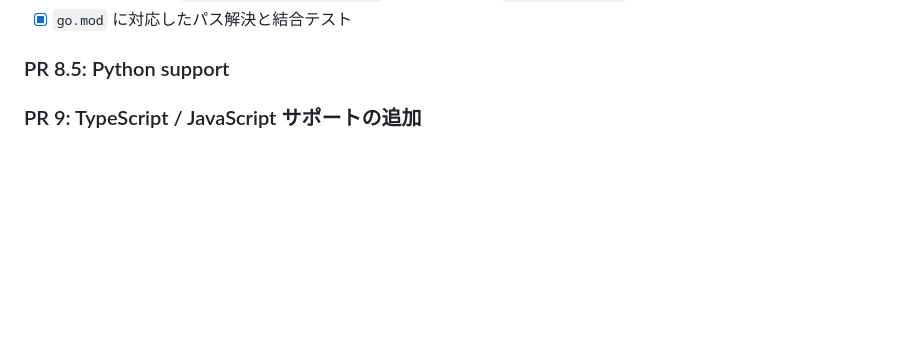
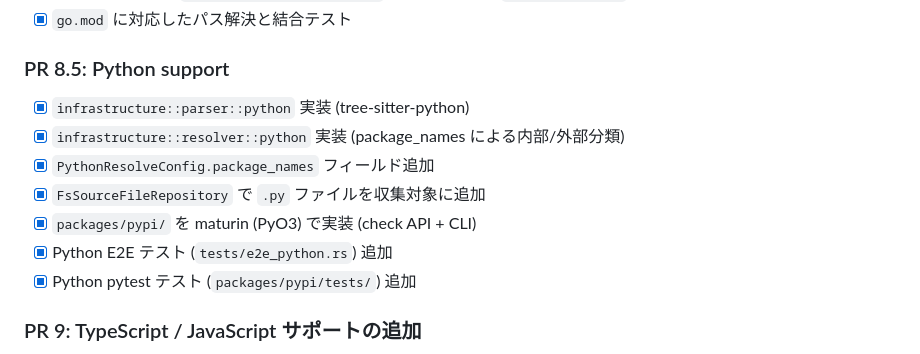
Before and after one commit to makinzm/mille, a Markdown page: docs/TODO.md, the part around the change. Rendered like a GitHub page; blank space fills up the shorter version.

Commit message:
doc: TODO.md の PR 8.5 Python support を完了としてマーク because of 実装完了
Co-Authored-By: Claude Sonnet 4.6 <noreply@anthropic.com>

```diff
--- a/docs/TODO.md
+++ b/docs/TODO.md
@@ -60,6 +60,13 @@ mille自身のソースコード（Rust）を解析対象として、最速で
 - [x] `go.mod` に対応したパス解決と結合テスト
 
 ### PR 8.5: Python support
+- [x] `infrastructure::parser::python` 実装 (tree-sitter-python)
+- [x] `infrastructure::resolver::python` 実装 (package_names による内部/外部分類)
+- [x] `PythonResolveConfig.package_names` フィールド追加
+- [x] `FsSourceFileRepository` で `.py` ファイルを収集対象に追加
+- [x] `packages/pypi/` を maturin (PyO3) で実装 (check API + CLI)
+- [x] Python E2E テスト (`tests/e2e_python.rs`) 追加
+- [x] Python pytest テスト (`packages/pypi/tests/`) 追加
 
 ### PR 9: TypeScript / JavaScript サポートの追加
 - [ ] `infrastructure::parser::typescript` 実装
```
